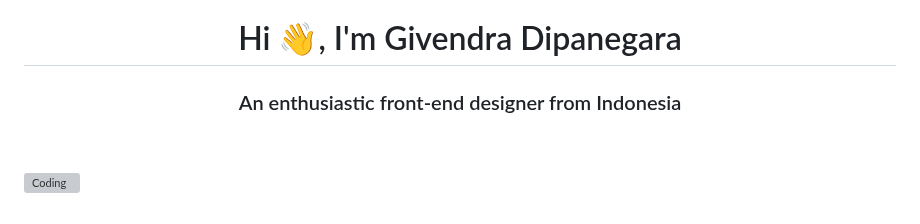
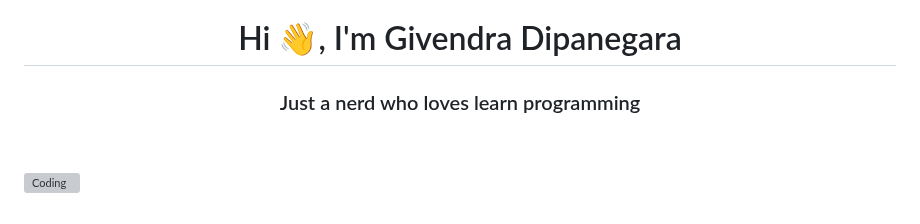
Before and after one commit to iamgiven/iamgiven, a Markdown page: README.md, the part around the change. Rendered like a GitHub page; grey boxes are pictures that could not be loaded.

```diff
--- a/README.md
+++ b/README.md
@@ -1,5 +1,5 @@
 <h1 align="center">Hi 👋, I'm Givendra Dipanegara</h1>
-<h3 align="center">An enthusiastic front-end designer from Indonesia</h3>
+<h3 align="center">Just a nerd who loves learn programming</h3>
 <p>ㅤㅤㅤㅤㅤㅤㅤㅤㅤㅤㅤㅤㅤㅤㅤ</p>
 <img align="right" alt="Coding" width="400" src="https://media.tenor.com/SxJQcg2-UGkAAAAC/working-from.gif">
 
```
